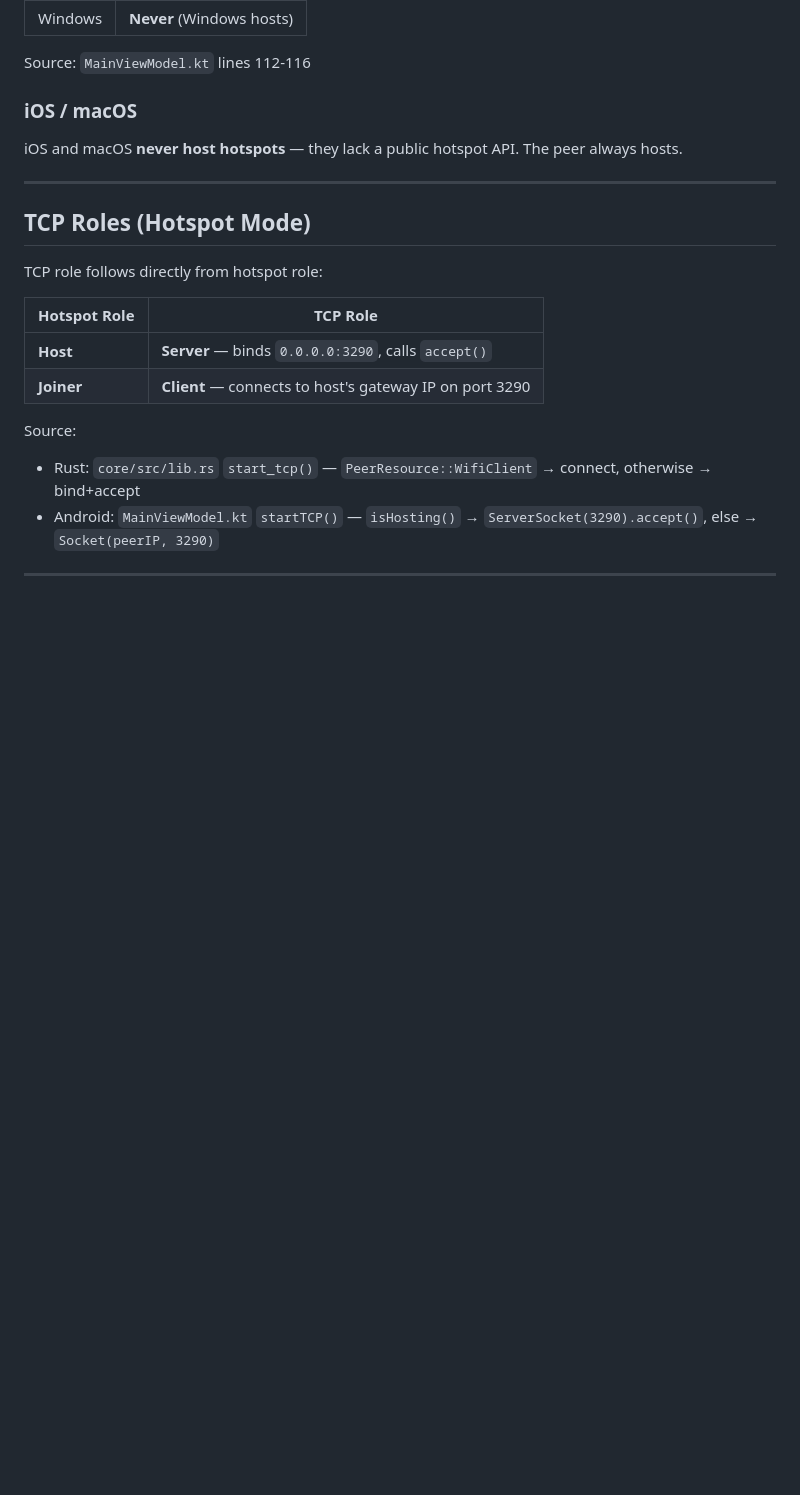
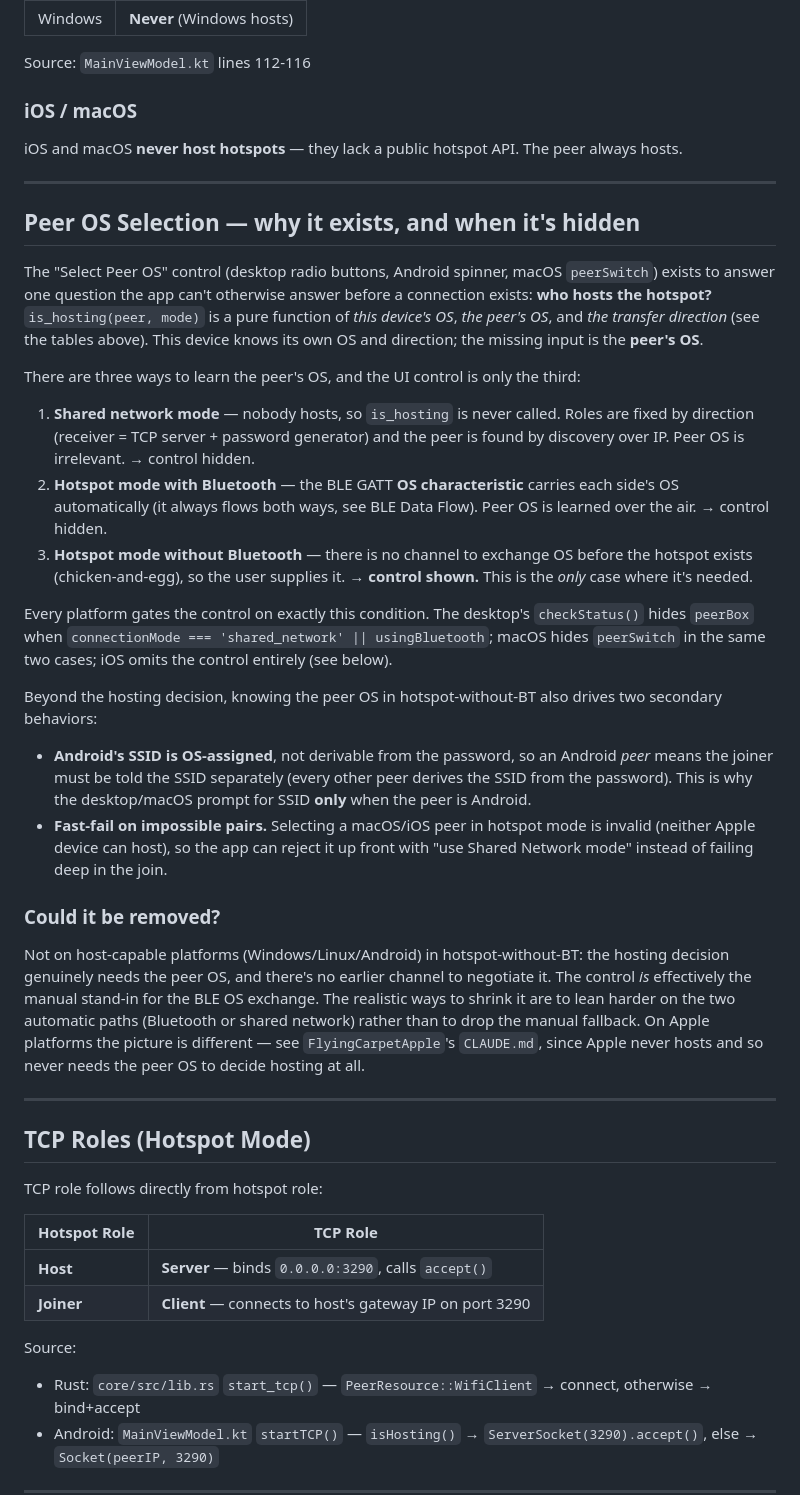
Before and after one commit to spieglt/FlyingCarpet, a Markdown page: ARCHITECTURE.md, the part around the change. GitHub-like rendering; blank space fills up the shorter version.

Commit message:
docs: explain why "Select Peer OS" exists and when it's hidden
The control is the manual stand-in for the BLE OS exchange: is_hosting(peer,
mode) needs the peer's OS, which is learned automatically in shared network
mode (not needed — receiver anchors) or over the BLE OS characteristic, and
only requires manual entry in hotspot mode without Bluetooth. Also notes the
Android-SSID and Apple-to-Apple fast-fail secondary uses, and points to the
Apple repo for why Apple platforms need it minimally or not at all.

Co-Authored-By: Claude Opus 4.8 <noreply@anthropic.com>

```diff
--- a/ARCHITECTURE.md
+++ b/ARCHITECTURE.md
@@ -87,6 +87,29 @@ Source: `MainViewModel.kt` lines 112-116
 ### iOS / macOS
 
 iOS and macOS **never host hotspots** — they lack a public hotspot API. The peer always hosts.
+
+---
+
+## Peer OS Selection — why it exists, and when it's hidden
+
+The "Select Peer OS" control (desktop radio buttons, Android spinner, macOS `peerSwitch`) exists to answer one question the app can't otherwise answer before a connection exists: **who hosts the hotspot?** `is_hosting(peer, mode)` is a pure function of *this device's OS*, *the peer's OS*, and *the transfer direction* (see the tables above). This device knows its own OS and direction; the missing input is the **peer's OS**.
+
+There are three ways to learn the peer's OS, and the UI control is only the third:
+
+1. **Shared network mode** — nobody hosts, so `is_hosting` is never called. Roles are fixed by direction (receiver = TCP server + password generator) and the peer is found by discovery over IP. Peer OS is irrelevant. → control hidden.
+2. **Hotspot mode with Bluetooth** — the BLE GATT **OS characteristic** carries each side's OS automatically (it always flows both ways, see BLE Data Flow). Peer OS is learned over the air. → control hidden.
+3. **Hotspot mode without Bluetooth** — there is no channel to exchange OS before the hotspot exists (chicken-and-egg), so the user supplies it. → **control shown.** This is the *only* case where it's needed.
+
+Every platform gates the control on exactly this condition. The desktop's `checkStatus()` hides `peerBox` when `connectionMode === 'shared_network' || usingBluetooth`; macOS hides `peerSwitch` in the same two cases; iOS omits the control entirely (see below).
+
+Beyond the hosting decision, knowing the peer OS in hotspot-without-BT also drives two secondary behaviors:
+
+- **Android's SSID is OS-assigned**, not derivable from the password, so an Android *peer* means the joiner must be told the SSID separately (every other peer derives the SSID from the password). This is why the desktop/macOS prompt for SSID **only** when the peer is Android.
+- **Fast-fail on impossible pairs.** Selecting a macOS/iOS peer in hotspot mode is invalid (neither Apple device can host), so the app can reject it up front with "use Shared Network mode" instead of failing deep in the join.
+
+### Could it be removed?
+
+Not on host-capable platforms (Windows/Linux/Android) in hotspot-without-BT: the hosting decision genuinely needs the peer OS, and there's no earlier channel to negotiate it. The control *is* effectively the manual stand-in for the BLE OS exchange. The realistic ways to shrink it are to lean harder on the two automatic paths (Bluetooth or shared network) rather than to drop the manual fallback. On Apple platforms the picture is different — see `FlyingCarpetApple`'s `CLAUDE.md`, since Apple never hosts and so never needs the peer OS to decide hosting at all.
 
 ---
 
```
